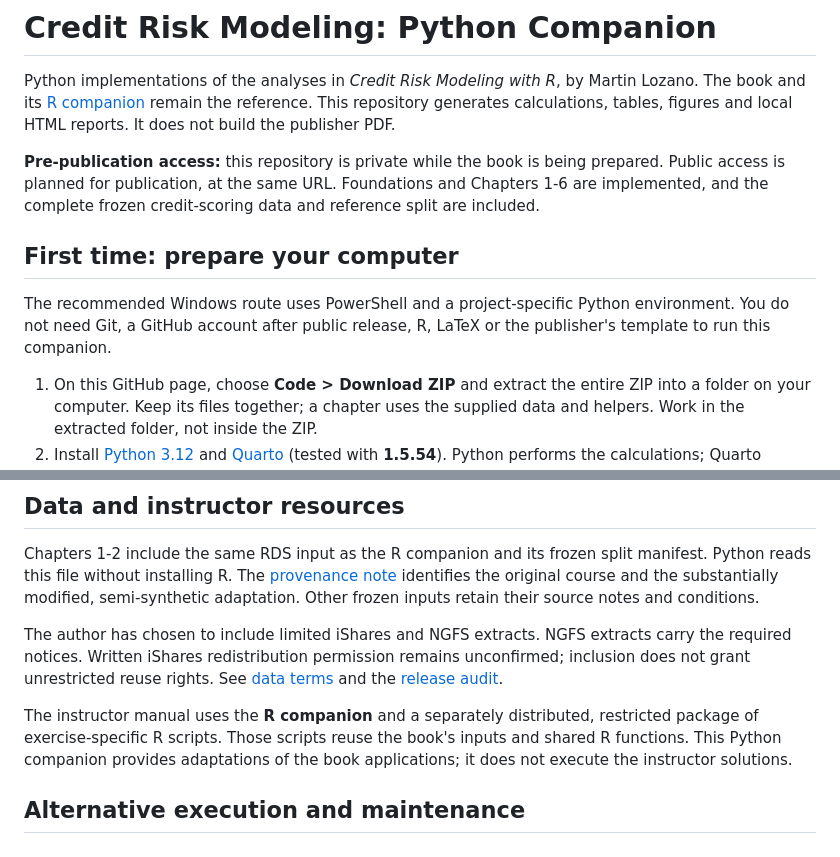
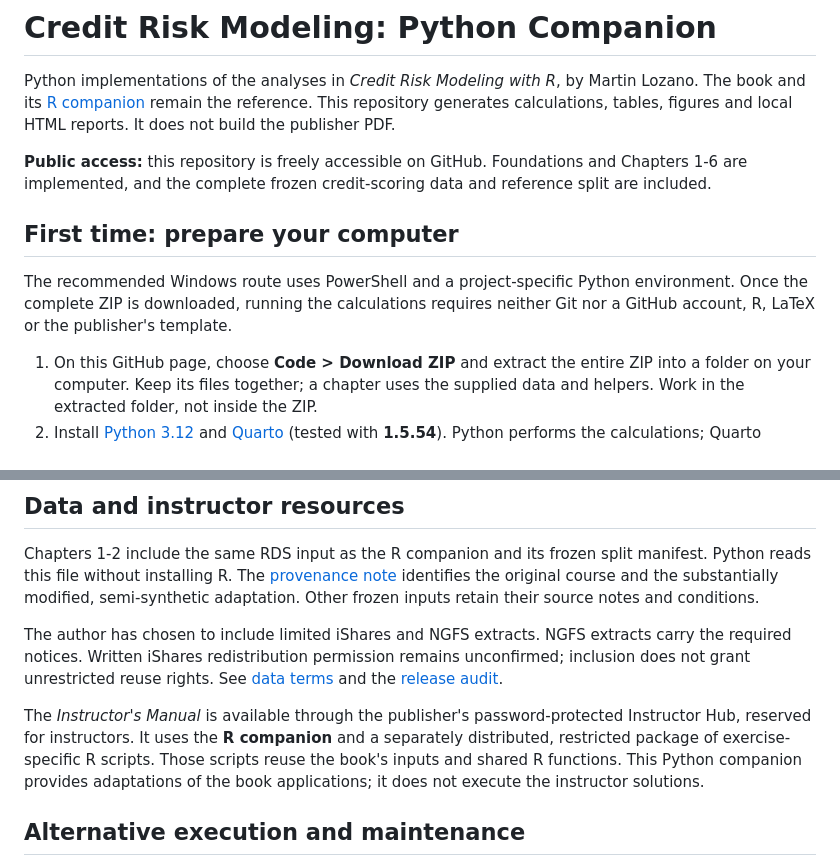
Before and after one commit to mlozanoqf/credit-risk-py, a Markdown page: README.md, 2 parts joined by grey strips. Drawn GitHub-style.

Commit message:
Align companion access and Instructor Manual documentation

```diff
--- a/README.md
+++ b/README.md
@@ -5,16 +5,15 @@ Martin Lozano. The book and its [R companion](https://github.com/mlozanoqf/credi
 remain the reference. This repository generates calculations, tables, figures
 and local HTML reports. It does not build the publisher PDF.
 
-**Pre-publication access:** this repository is private while the book is being
-prepared. Public access is planned for publication, at the same URL. Foundations
+**Public access:** this repository is freely accessible on GitHub. Foundations
 and Chapters 1-6 are implemented, and the complete frozen credit-scoring data
 and reference split are included.
 
 ## First time: prepare your computer
 
 The recommended Windows route uses PowerShell and a project-specific Python
-environment. You do not need Git, a GitHub account after public release, R,
-LaTeX or the publisher's template to run this companion.
+environment. Once the complete ZIP is downloaded, running the calculations requires
+neither Git nor a GitHub account, R, LaTeX or the publisher's template.
 
 1. On this GitHub page, choose **Code > Download ZIP** and extract the entire
    ZIP into a folder on your computer. Keep its files together; a chapter uses
@@ -163,7 +162,8 @@ carry the required notices. Written iShares redistribution permission remains
 unconfirmed; inclusion does not grant unrestricted reuse rights. See
 [data terms](DATA_TERMS.md) and the [release audit](PUBLICATION_AUDIT.md).
 
-The instructor manual uses the **R companion** and a separately distributed,
+The *Instructor's Manual* is available through the publisher's password-protected
+Instructor Hub, reserved for instructors. It uses the **R companion** and a separately distributed,
 restricted package of exercise-specific R scripts. Those scripts reuse the
 book's inputs and shared R functions. This Python companion provides adaptations
 of the book applications; it does not execute the instructor solutions.
```
Also changed, not shown: PUBLICATION_AUDIT.md (+1 -1 lines).
